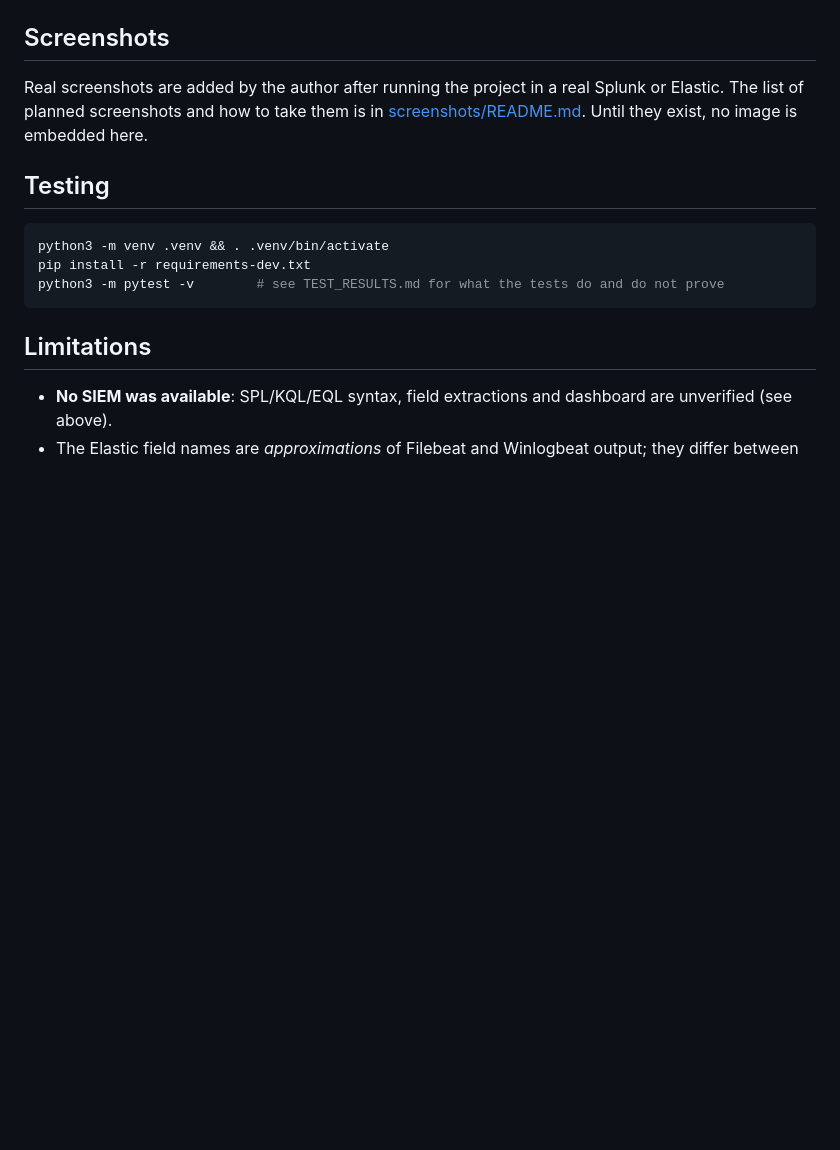
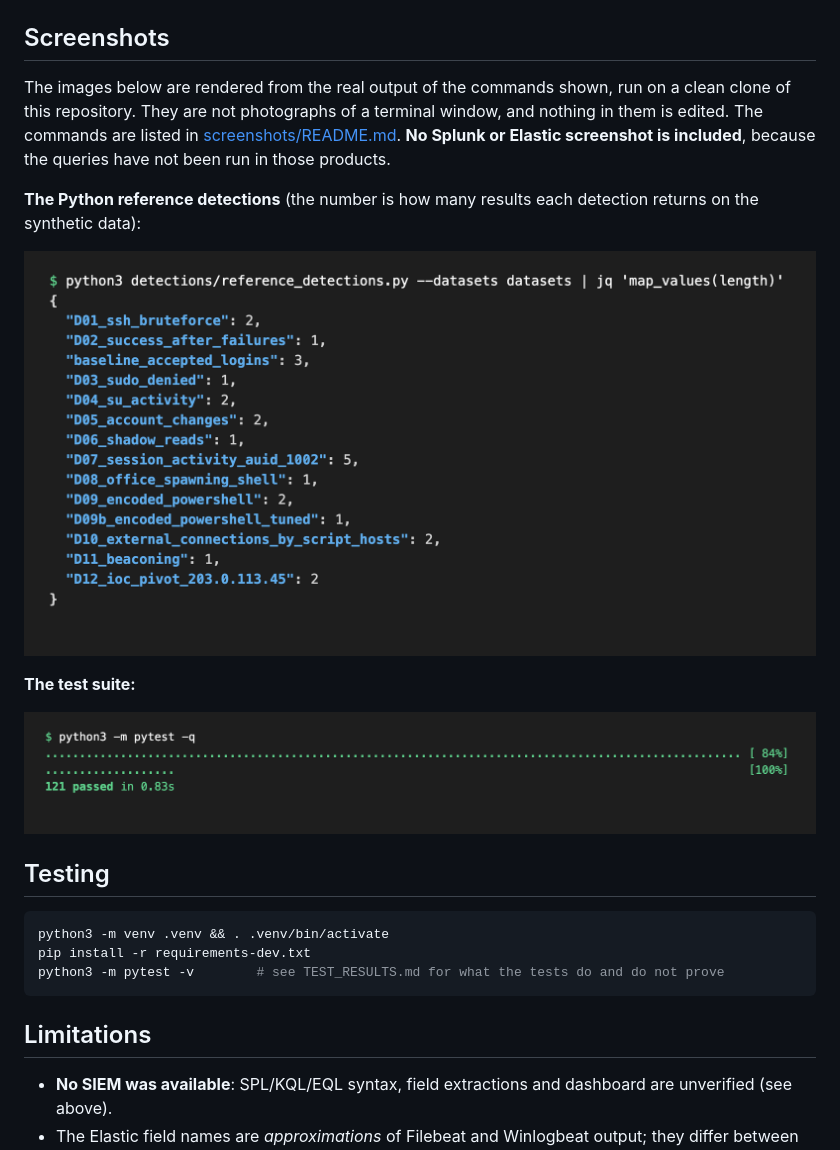
Before and after one commit to OYDeadpoolife/soc-siem-detection-lab, a Markdown page: README.md, the part around one of its changes. GitHub-like rendering; pictures changed too: screenshots/01-reference-detections.png (added), screenshots/04-test-results.png (added); blank space fills up the shorter version.

Commit message:
Add screenshots rendered from real command output

```diff
--- a/README.md
+++ b/README.md
@@ -146,7 +146,16 @@ Full descriptions, false positives, tuning and blind spots: [docs/detections.md]
 
 ## Screenshots
 
-Real screenshots are added by the author after running the project in a real Splunk or Elastic. The list of planned screenshots and
-how to take them is in [screenshots/README.md](screenshots/README.md). Until they exist, no image is embedded here.
+The images below are rendered from the real output of the commands shown, run on a clean clone of this repository. They are not
+photographs of a terminal window, and nothing in them is edited. The commands are listed in [screenshots/README.md](screenshots/README.md).
+**No Splunk or Elastic screenshot is included**, because the queries have not been run in those products.
+
+**The Python reference detections** (the number is how many results each detection returns on the synthetic data):
+
+![Reference detections output](screenshots/01-reference-detections.png)
+
+**The test suite:**
+
+![Test results](screenshots/04-test-results.png)
 
 <!--
```
Also changed, not shown: other parts of README.md (+1 -2 lines), screenshots/README.md (+4 -2 lines).
